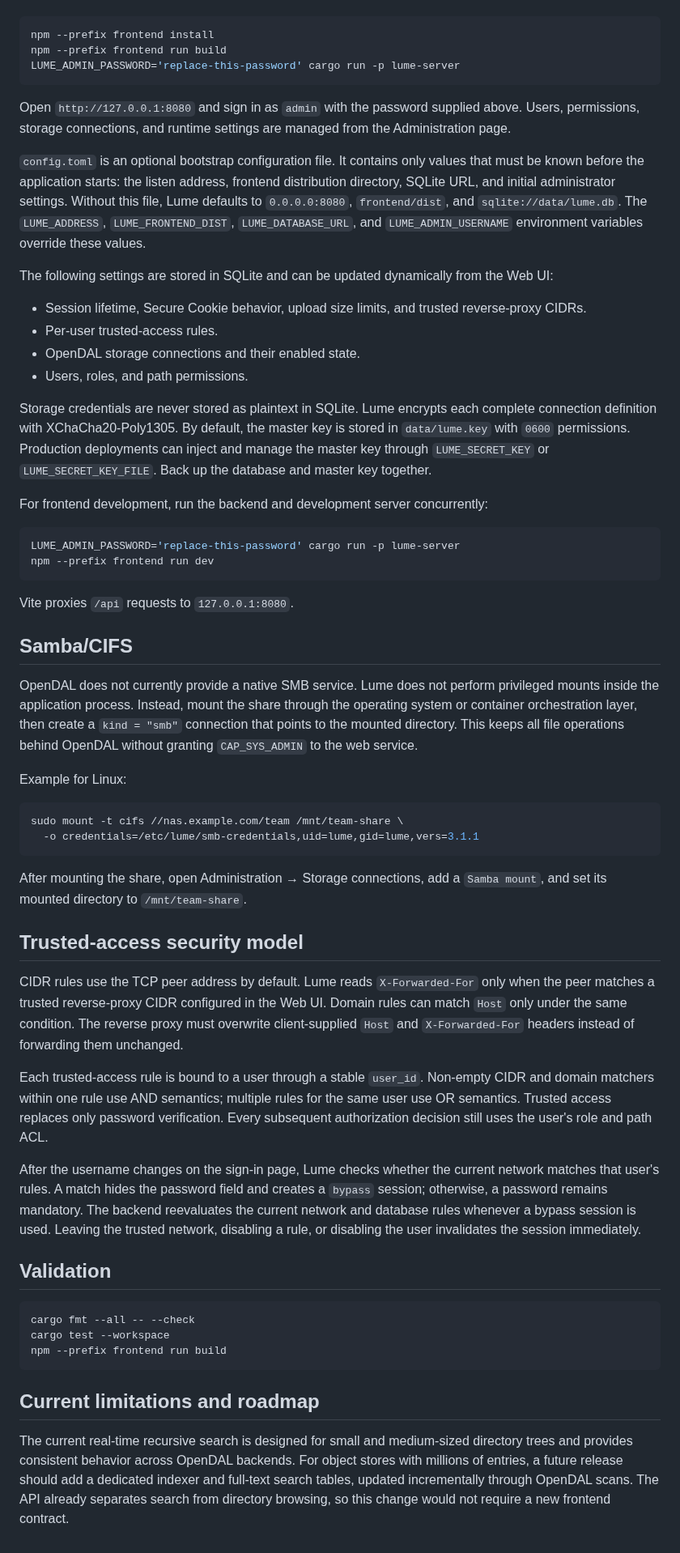
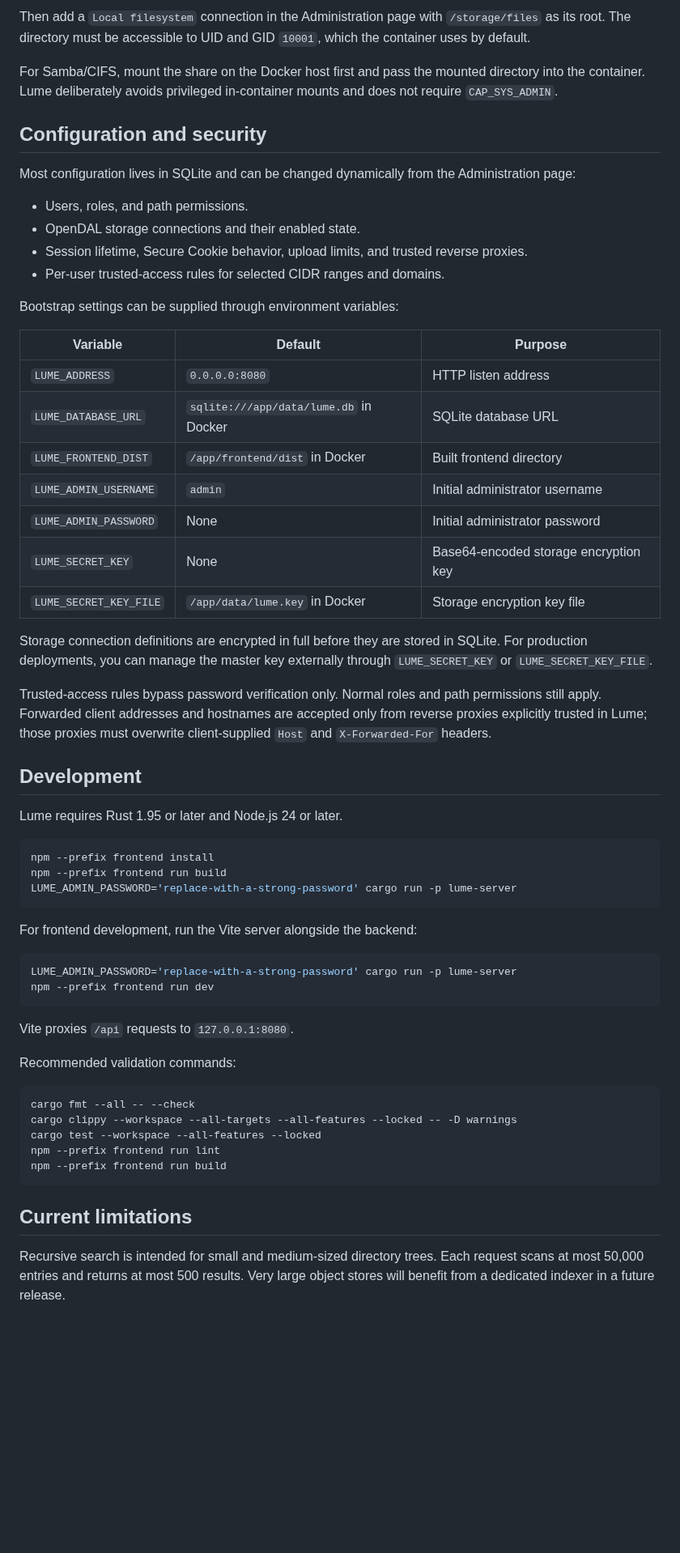
Before and after one commit to MrCroxx/Lume, a Markdown page: README.md, the part around one of its changes. Shown at 81% size. Rendered like a GitHub page; blank space fills up the shorter version.

````diff
--- a/README.md
+++ b/README.md
@@ -21,61 +106,61 @@ Lume requires Rust 1.95 or later and Node.js 24 or later. On the first launch, p
+Then add a `Local filesystem` connection in the Administration page with `/storage/files` as its root. The directory must be accessible to UID and GID `10001`, which the container uses by default.
+
+For Samba/CIFS, mount the share on the Docker host first and pass the mounted directory into the container. Lume deliberately avoids privileged in-container mounts and does not require `CAP_SYS_ADMIN`.
+
+## Configuration and security
+
+Most configuration lives in SQLite and can be changed dynamically from the Administration page:
+
+- Users, roles, and path permissions.
+- OpenDAL storage connections and their enabled state.
+- Session lifetime, Secure Cookie behavior, upload limits, and trusted reverse proxies.
+- Per-user trusted-access rules for selected CIDR ranges and domains.
+
+Bootstrap settings can be supplied through environment variables:
+
+| Variable | Default | Purpose |
+| --- | --- | --- |
+| `LUME_ADDRESS` | `0.0.0.0:8080` | HTTP listen address |
+| `LUME_DATABASE_URL` | `sqlite:///app/data/lume.db` in Docker | SQLite database URL |
+| `LUME_FRONTEND_DIST` | `/app/frontend/dist` in Docker | Built frontend directory |
+| `LUME_ADMIN_USERNAME` | `admin` | Initial administrator username |
+| `LUME_ADMIN_PASSWORD` | None | Initial administrator password |
+| `LUME_SECRET_KEY` | None | Base64-encoded storage encryption key |
+| `LUME_SECRET_KEY_FILE` | `/app/data/lume.key` in Docker | Storage encryption key file |
+
+Storage connection definitions are encrypted in full before they are stored in SQLite. For production deployments, you can manage the master key externally through `LUME_SECRET_KEY` or `LUME_SECRET_KEY_FILE`.
+
+Trusted-access rules bypass password verification only. Normal roles and path permissions still apply. Forwarded client addresses and hostnames are accepted only from reverse proxies explicitly trusted in Lume; those proxies must overwrite client-supplied `Host` and `X-Forwarded-For` headers.
+
+## Development
+
+Lume requires Rust 1.95 or later and Node.js 24 or later.
 
 ```bash
 npm --prefix frontend install
 npm --prefix frontend run build
-LUME_ADMIN_PASSWORD='replace-this-password' cargo run -p lume-server
+LUME_ADMIN_PASSWORD='replace-with-a-strong-password' cargo run -p lume-server
 ```
 
-Open `http://127.0.0.1:8080` and sign in as `admin` with the password supplied above. Users, permissions, storage connections, and runtime settings are managed from the Administration page.
-
-`config.toml` is an optional bootstrap configuration file. It contains only values that must be known before the application starts: the listen address, frontend distribution directory, SQLite URL, and initial administrator settings. Without this file, Lume defaults to `0.0.0.0:8080`, `frontend/dist`, and `sqlite://data/lume.db`. The `LUME_ADDRESS`, `LUME_FRONTEND_DIST`, `LUME_DATABASE_URL`, and `LUME_ADMIN_USERNAME` environment variables override these values.
-
-The following settings are stored in SQLite and can be updated dynamically from the Web UI:
-
-- Session lifetime, Secure Cookie behavior, upload size limits, and trusted reverse-proxy CIDRs.
-- Per-user trusted-access rules.
-- OpenDAL storage connections and their enabled state.
-- Users, roles, and path permissions.
-
-Storage credentials are never stored as plaintext in SQLite. Lume encrypts each complete connection definition with XChaCha20-Poly1305. By default, the master key is stored in `data/lume.key` with `0600` permissions. Production deployments can inject and manage the master key through `LUME_SECRET_KEY` or `LUME_SECRET_KEY_FILE`. Back up the database and master key together.
-
-For frontend development, run the backend and development server concurrently:
+For frontend development, run the Vite server alongside the backend:
 
 ```bash
-LUME_ADMIN_PASSWORD='replace-this-password' cargo run -p lume-server
+LUME_ADMIN_PASSWORD='replace-with-a-strong-password' cargo run -p lume-server
 npm --prefix frontend run dev
 ```
 
 Vite proxies `/api` requests to `127.0.0.1:8080`.
 
-## Samba/CIFS
-
-OpenDAL does not currently provide a native SMB service. Lume does not perform privileged mounts inside the application process. Instead, mount the share through the operating system or container orchestration layer, then create a `kind = "smb"` connection that points to the mounted directory. This keeps all file operations behind OpenDAL without granting `CAP_SYS_ADMIN` to the web service.
-
-Example for Linux:
-
-```bash
-sudo mount -t cifs //nas.example.com/team /mnt/team-share \
-  -o credentials=/etc/lume/smb-credentials,uid=lume,gid=lume,vers=3.1.1
-```
-
-After mounting the share, open Administration → Storage connections, add a `Samba mount`, and set its mounted directory to `/mnt/team-share`.
-
-## Trusted-access security model
-
-CIDR rules use the TCP peer address by default. Lume reads `X-Forwarded-For` only when the peer matches a trusted reverse-proxy CIDR configured in the Web UI. Domain rules can match `Host` only under the same condition. The reverse proxy must overwrite client-supplied `Host` and `X-Forwarded-For` headers instead of forwarding them unchanged.
-
-Each trusted-access rule is bound to a user through a stable `user_id`. Non-empty CIDR and domain matchers within one rule use AND semantics; multiple rules for the same user use OR semantics. Trusted access replaces only password verification. Every subsequent authorization decision still uses the user's role and path ACL.
-
-After the username changes on the sign-in page, Lume checks whether the current network matches that user's rules. A match hides the password field and creates a `bypass` session; otherwise, a password remains mandatory. The backend reevaluates the current network and database rules whenever a bypass session is used. Leaving the trusted network, disabling a rule, or disabling the user invalidates the session immediately.
-
-## Validation
+Recommended validation commands:
 
 ```bash
 cargo fmt --all -- --check
-cargo test --workspace
+cargo clippy --workspace --all-targets --all-features --locked -- -D warnings
+cargo test --workspace --all-features --locked
+npm --prefix frontend run lint
 npm --prefix frontend run build
 ```
 
-## Current limitations and roadmap
+## Current limitations
 
-The current real-time recursive search is designed for small and medium-sized directory trees and provides consistent behavior across OpenDAL backends. For object stores with millions of entries, a future release should add a dedicated indexer and full-text search tables, updated incrementally through OpenDAL scans. The API already separates search from directory browsing, so this change would not require a new frontend contract.
+Recursive search is intended for small and medium-sized directory trees. Each request scans at most 50,000 entries and returns at most 500 results. Very large object stores will benefit from a dedicated indexer in a future release.
````
Also changed, not shown: other parts of README.md (+99 -14 lines), docs/images/administration.png (added), docs/images/connections.png (added), docs/images/file-browser.png (added).
